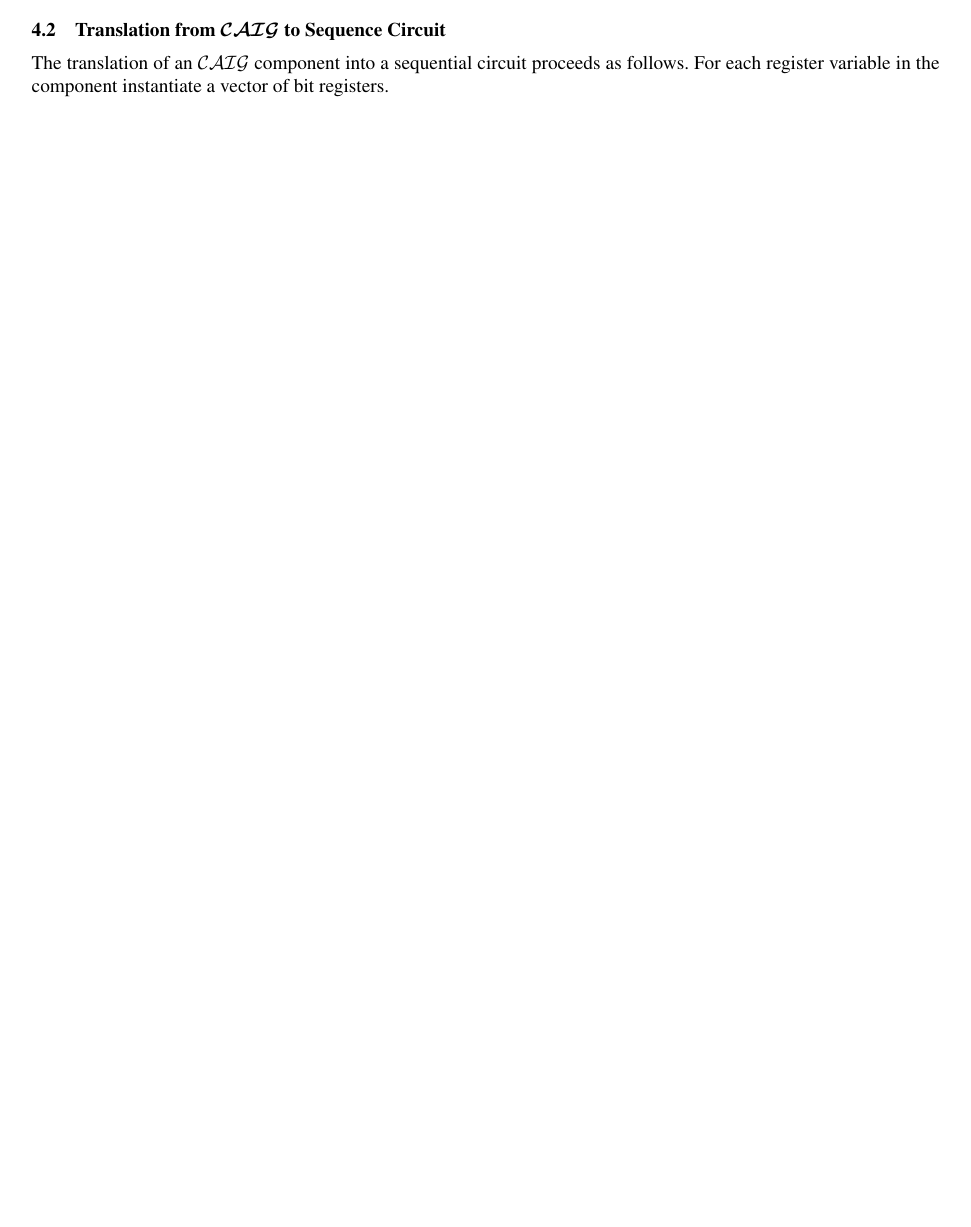
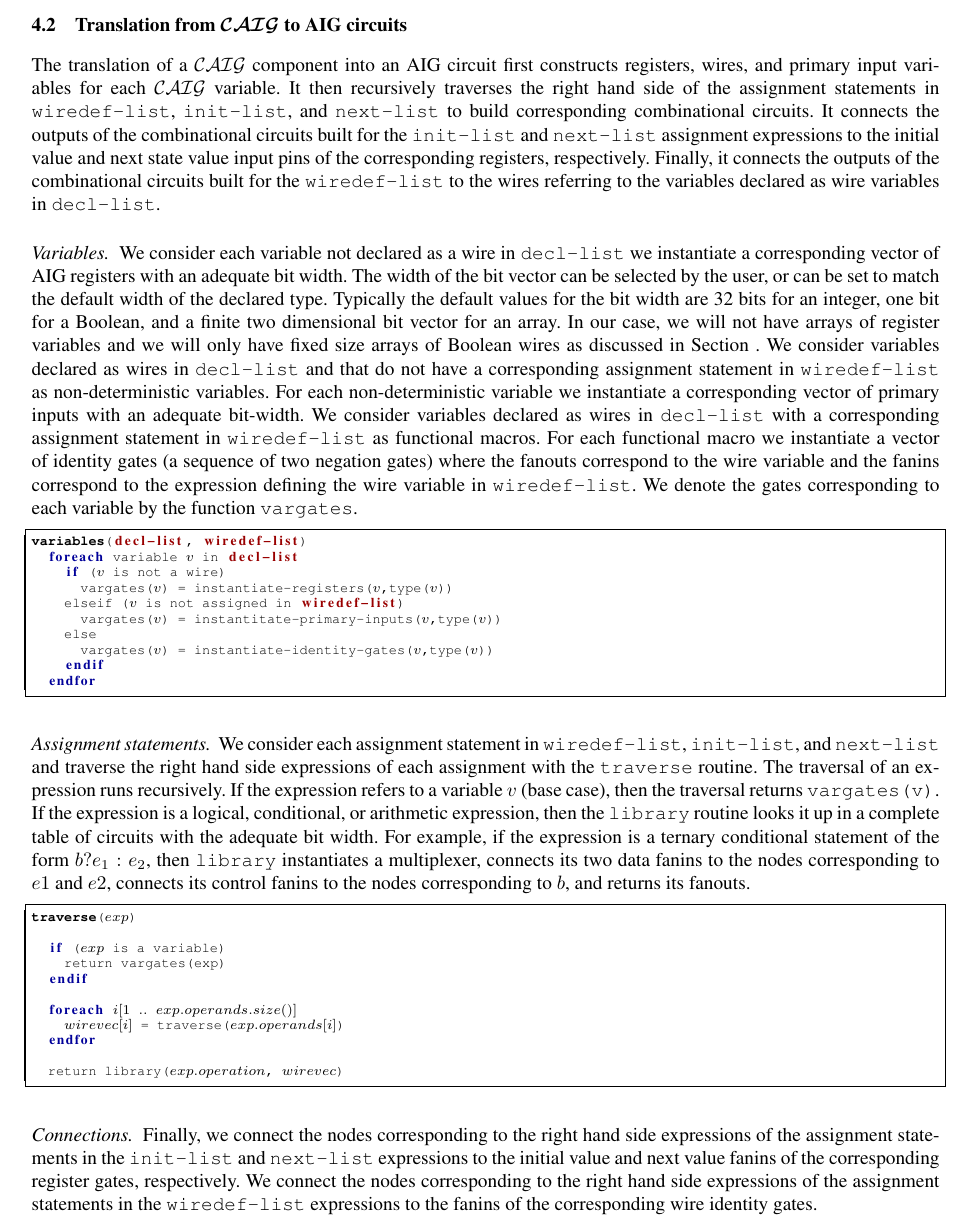
Before and after one commit to mohamadjaber/bip-to-abc, a LaTeX thesis (tex/dac14/main.tex, which reads tex/dac14/sequential.tex): part of page 5 of 14 before the commit and part of page 6 of 15 after it, cut so that both start at the same text, the shorter picture padded with empty space. Compiled offline with pdfLaTeX.

Commit message:
caig to aig

```diff
--- a/tex/dac14/sequential.tex
+++ b/tex/dac14/sequential.tex
@@ -103,4 +109,64 @@ almost all cases of interest~\cite{BuClMcDiHw92}.
 %Only the arcs corresponding to state $000$ are shown for
 %clarity of exposition.
 
+\subsection{Translation from \caig to AIG circuits }
 
+The translation of a \caig component into an AIG circuit
+first constructs registers, wires, and primary input variables for each
+\caig variable.
+%
+It then recursively traverses the right hand side
+of the assignment statements in \cci{wiredef-list}, \cci{init-list},
+and \cci{next-list} to build corresponding combinational circuits.
+%
+It connects the outputs of the combinational
+circuits built for the \cci{init-list} and \cci{next-list}
+assignment expressions to the
+initial value and next state value input pins of the corresponding
+registers, respectively.
+%
+Finally, it connects the outputs of the combinational circuits built
+for the  \cci{wiredef-list} to the wires referring to the
+variables declared as wire variables in \cci{decl-list}.
+
+\paragraph{Variables.}
+%
+We consider each variable not declared as a wire in \cci{decl-list}
+we instantiate a corresponding
+vector of AIG registers with an adequate bit width.
+The width of the bit vector can be selected by the user,
+or can be set to match the default width of the declared type.
+Typically the default values for the bit width are
+32 bits for an integer, one bit for a Boolean, and a
+finite two dimensional bit vector for an array.
+In our case, we will not have arrays of register variables
+and we will only have fixed size arrays of Boolean wires as
+discussed in Section~\label{s:biptocaig}.
+%
+We consider variables declared as wires in \cci{decl-list}
+and that do not have a corresponding assignment statement
+in \cci{wiredef-list} as non-deterministic variables.
+For each non-deterministic variable we instantiate a corresponding
+vector of primary inputs with an adequate bit-width.
+%
+We consider variables declared as wires in \cci{decl-list} with
+a corresponding assignment statement in \cci{wiredef-list} as functional macros.
+For each functional macro we
+instantiate a vector of identity gates (a sequence of two negation gates) where the
+fanouts correspond to the wire variable and the fanins correspond to
+the expression defining the wire variable in \cci{wiredef-list}.
+%
+We denote the gates corresponding to each variable by the function \cci{vargates}.
+
+\begin{lstlisting}
+/*@\textbf{variables}@*/(decl-list, wiredef-list)
+  foreach variable $v$ in decl-list
+    if ($v$ is not a wire)
+      vargates($v$) = instantiate-registers($v$,type($v$))
+    elseif ($v$ is not assigned in wiredef-list)
+      vargates($v$) = instantitate-primary-inputs($v$,type($v$))
+    else
+      vargates($v$) = instantiate-identity-gates($v$,type($v$))
+    endif
+  endfor
+\end{lstlisting}
@@ -111,10 +173,44 @@ Since NAND is functionally complete, this is not a limitation.
 
 
+\paragraph{Assignment statements.}
+We consider each assignment statement in \cci{wiredef-list}, \cci{init-list},
+and \cci{next-list} and traverse the right hand side expressions of
+each assignment with the \cci{traverse} routine.
+The traversal of an expression runs recursively.
+%
+If the expression refers to a variable $v$ (base case),
+then the traversal returns \cci{vargates(v)}.
+%
+If the expression is a logical, conditional, or arithmetic expression, then
+the \cci{library} routine looks it up in a complete table of circuits
+with the adequate bit width.
+For example, if the expression is a ternary conditional statement of the
+form $b? e_1 : e_2$, then \cci{library} instantiates a multiplexer,
+connects its two data fanins to the nodes corresponding to $e1$ and $e2$,
+connects its control fanins to the nodes corresponding to $b$,
+and returns its fanouts.
 
+\begin{lstlisting}
+/*@\textbf{traverse}@*/($exp$)
 
+  if ($exp$ is a variable)
+    return vargates(exp)
+  endif
 
+  foreach $i [1~..~ exp.operands.size()]$
+    $wirevec[i]$ = traverse($exp.operands[i]$)
+  endfor
 
-\subsection{Translation from \caig to Sequence Circuit}
-The translation of an \caig component into a sequential circuit
-proceeds as follows.  For each register variable in the component instantiate a
-vector of bit registers.
+  return library($exp.operation$, $wirevec$)
+\end{lstlisting}
+
+\paragraph{Connections.}
+Finally, we connect the nodes corresponding to the right hand side expressions
+of the assignment statements in the \cci{init-list} and \cci{next-list}
+expressions
+to the initial value and next value fanins of the corresponding register gates,
+respectively.
+%
+We connect the nodes corresponding to the right hand side expressions
+of the assignment statements in the \cci{wiredef-list} expressions to the
+fanins of the corresponding wire identity gates.
```
Also changed, not shown: tex/dac14/sequential.tex (10 more changed lines).
